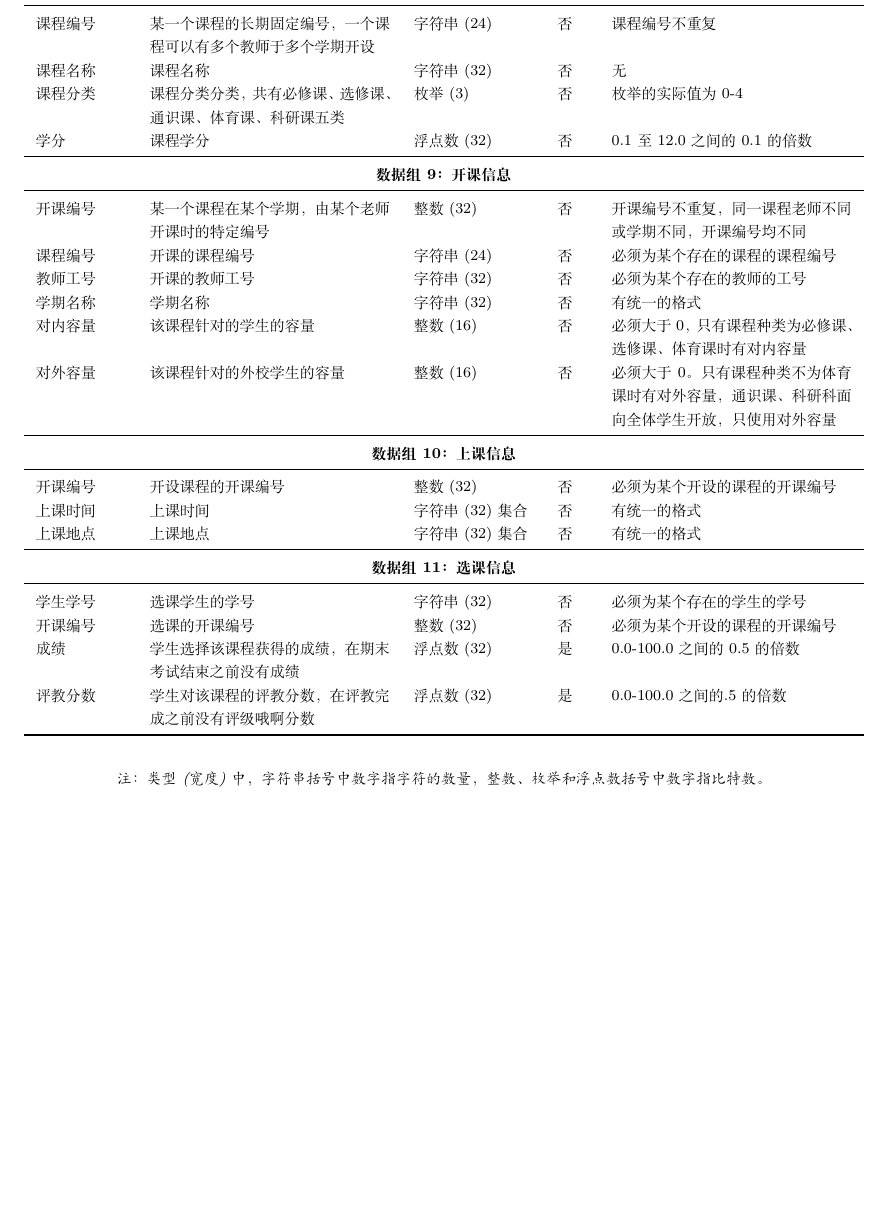
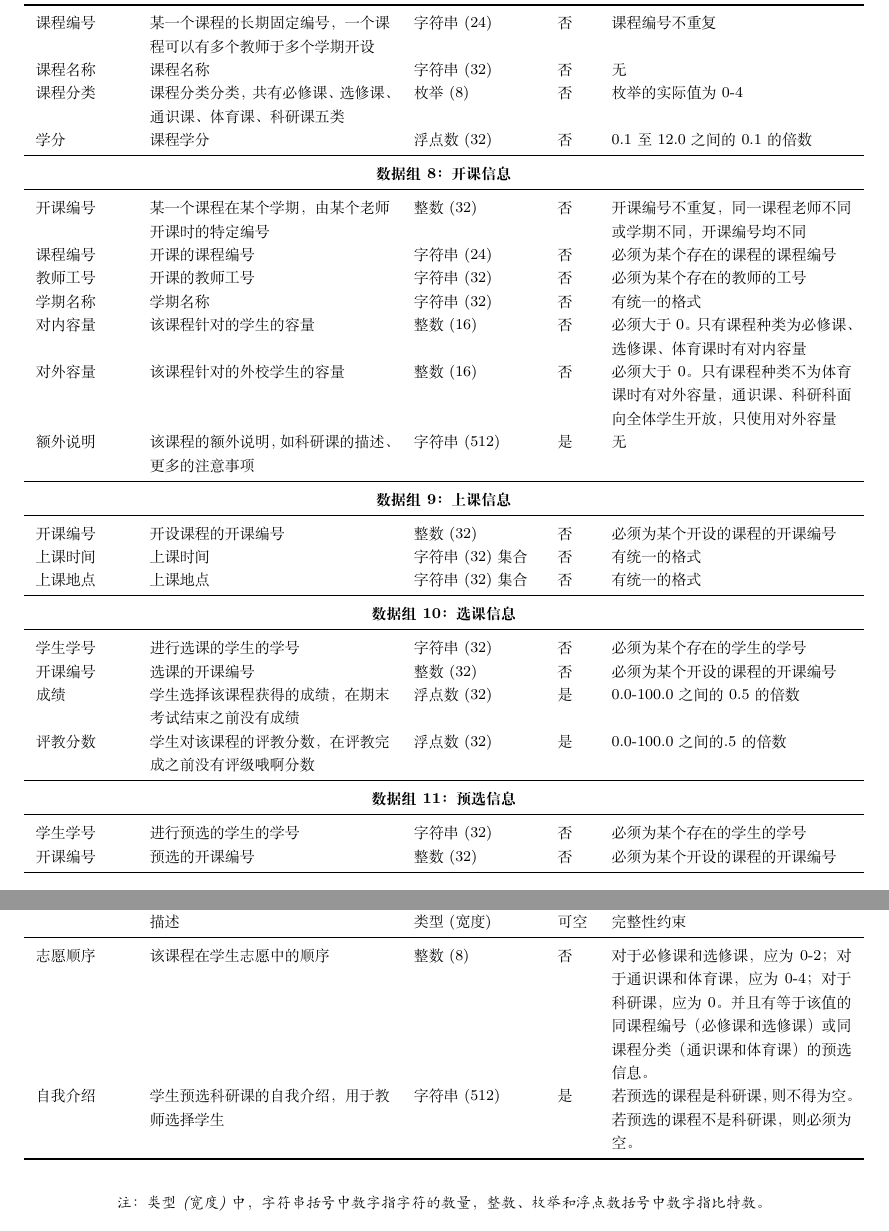
Before and after one commit to ap0stader/BUAA_DB, a LaTeX document (系统设计报告/main.tex, which reads 系统设计报告/requirements_data_dict.tex): part of page 4 of 5 before the commit and two parts of pages 4 and 5 of 5 after it, the two joined at a grey line, cut so that both start at the same text, the shorter picture padded with empty space. Compiled offline with XeLaTeX.

Commit message:
完善数据元素表

```diff
--- a/系统设计报告/requirements_data_dict.tex
+++ b/系统设计报告/requirements_data_dict.tex
@@ -68,38 +68,42 @@
         \midrule
         课程编号 & 某一个课程的长期固定编号，一个课程可以有多个教师于多个学期开设 & 字符串(24) & 否 & 课程编号不重复 \\
         课程名称 & 课程名称 & 字符串(32) & 否 & 无 \\
-        课程分类 & 课程分类分类，共有必修课、选修课、通识课、体育课、科研课五类 & 枚举(3) & 否 & 枚举的实际值为0-4 \\
+        课程分类 & 课程分类分类，共有必修课、选修课、通识课、体育课、科研课五类 & 枚举(8) & 否 & 枚举的实际值为0-4 \\
         学分 & 课程学分 & 浮点数(32) & 否 & 0.1至12.0之间的0.1的倍数 \\
         \midrule
 
-        \multicolumn{5}{c}{\textbf{数据组9：开课信息}} \\
+        \multicolumn{5}{c}{\textbf{数据组8：开课信息}} \\
         \midrule
         开课编号 & 某一个课程在某个学期，由某个老师开课时的特定编号 & 整数(32) & 否 & 开课编号不重复，同一课程老师不同或学期不同，开课编号均不同 \\
         课程编号 & 开课的课程编号 & 字符串(24) & 否 & 必须为某个存在的课程的课程编号 \\
         教师工号 & 开课的教师工号 & 字符串(32) & 否 & 必须为某个存在的教师的工号 \\
         学期名称 & 学期名称 & 字符串(32) & 否 & 有统一的格式 \\
-        对内容量 & 该课程针对的学生的容量 & 整数(16) & 否 & 必须大于0，只有课程种类为必修课、选修课、体育课时有对内容量 \\
+        对内容量 & 该课程针对的学生的容量 & 整数(16) & 否 & 必须大于0。只有课程种类为必修课、选修课、体育课时有对内容量 \\
         对外容量 & 该课程针对的外校学生的容量 & 整数(16) & 否 & 必须大于0。只有课程种类不为体育课时有对外容量，通识课、科研科面向全体学生开放，只使用对外容量 \\
+        额外说明 & 该课程的额外说明，如科研课的描述、更多的注意事项 & 字符串(512) & 是 & 无 \\
         \midrule
 
-        \multicolumn{5}{c}{\textbf{数据组10：上课信息}} \\
+        \multicolumn{5}{c}{\textbf{数据组9：上课信息}} \\
         \midrule
         开课编号 & 开设课程的开课编号 & 整数(32) & 否 & 必须为某个开设的课程的开课编号 \\
         上课时间 & 上课时间 & 字符串(32)集合 & 否 & 有统一的格式 \\
         上课地点 & 上课地点 & 字符串(32)集合 & 否 & 有统一的格式 \\
         \midrule
 
-        \multicolumn{5}{c}{\textbf{数据组11：选课信息}} \\
+        \multicolumn{5}{c}{\textbf{数据组10：选课信息}} \\
         \midrule
-        学生学号 & 选课学生的学号 & 字符串(32) & 否 & 必须为某个存在的学生的学号 \\
+        学生学号 & 进行选课的学生的学号 & 字符串(32) & 否 & 必须为某个存在的学生的学号 \\
         开课编号 & 选课的开课编号 & 整数(32) & 否 & 必须为某个开设的课程的开课编号 \\
         成绩 & 学生选择该课程获得的成绩，在期末考试结束之前没有成绩 & 浮点数(32) & 是 & 0.0-100.0之间的0.5的倍数 \\
         评教分数 & 学生对该课程的评教分数，在评教完成之前没有评级哦啊分数 & 浮点数(32) & 是 & 0.0-100.0之间的.5的倍数 \\
+        \midrule
 
-
-
-
-
+        \multicolumn{5}{c}{\textbf{数据组11：预选信息}} \\
+        \midrule
+        学生学号 & 进行预选的学生的学号 & 字符串(32) & 否 & 必须为某个存在的学生的学号 \\
+        开课编号 & 预选的开课编号 & 整数(32) & 否 & 必须为某个开设的课程的开课编号 \\
+        志愿顺序 & 该课程在学生志愿中的顺序 & 整数(8) & 否 & 对于必修课和选修课，应为0-2；对于通识课和体育课，应为0-4；对于科研课，应为0。并且有等于该值的同课程编号（必修课和选修课）或同课程分类（通识课和体育课）的预选信息。\\
+        自我介绍 & 学生预选科研课的自我介绍，用于教师选择学生 & 字符串(512) & 是 & 若预选的课程是科研课，则不得为空。若预选的课程不是科研课，则必须为空。 \\
     \end{longtable}
     \textit{注：类型(宽度)中，字符串括号中数字指字符的数量，整数、枚举和浮点数括号中数字指比特数。}
 \end{center}
```
Also changed, not shown: 系统设计报告/requirements_decription.tex (+3 -3 lines).
